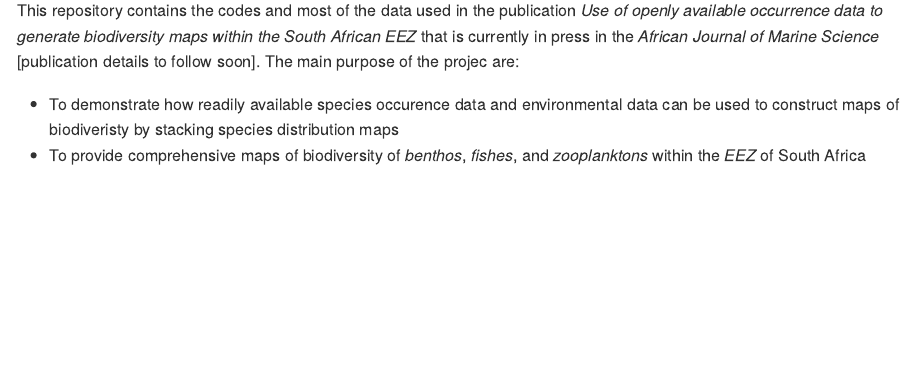
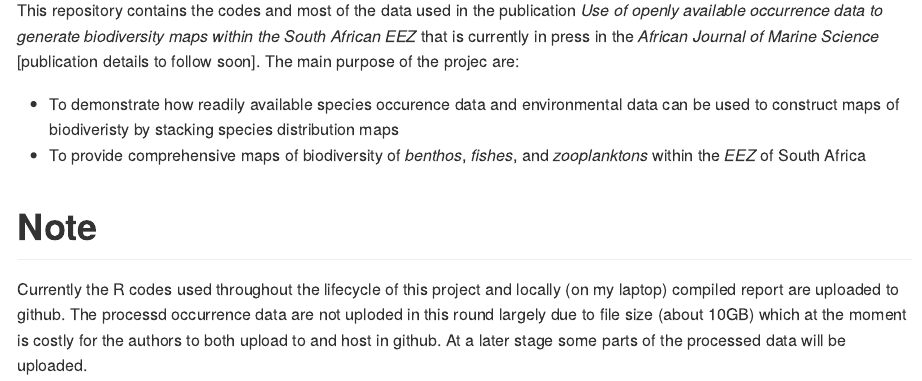
Before and after one commit to DawitYemane/open-source_biodiversity, an R Markdown document (README.Rmd): the page in a window 1100 px wide, from 110 px down. The pictures show the output file README.md that the author committed with the source, drawn offline in the style of GitHub.

Commit message:
readme updated

```diff
--- a/README.Rmd
+++ b/README.Rmd
@@ -20,3 +20,7 @@ This repository contains the codes and most of the data used in the publication
 
  - To demonstrate how readily available species occurence data and environmental data can be used to construct maps of biodiveristy by stacking species distribution maps
  - To provide comprehensive maps of biodiversity of _benthos_, _fishes_, and _zooplanktons_ within the _EEZ_ of South Africa
+
+# Note
+
+Currently the R codes used throughout the lifecycle of this project and locally (on my laptop) compiled report are uploaded to github. The processd occurrence data are not uploded in this round largely due to file size (about 10GB) which at the moment is costly for the authors to both upload to and host in github. At a later stage some parts of the processed data will be uploaded.
```
Also changed, not shown: README.md.
